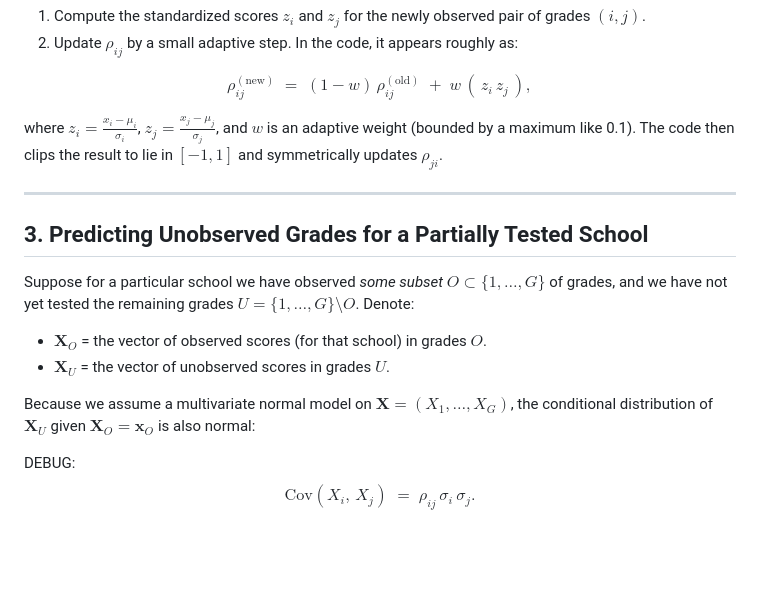
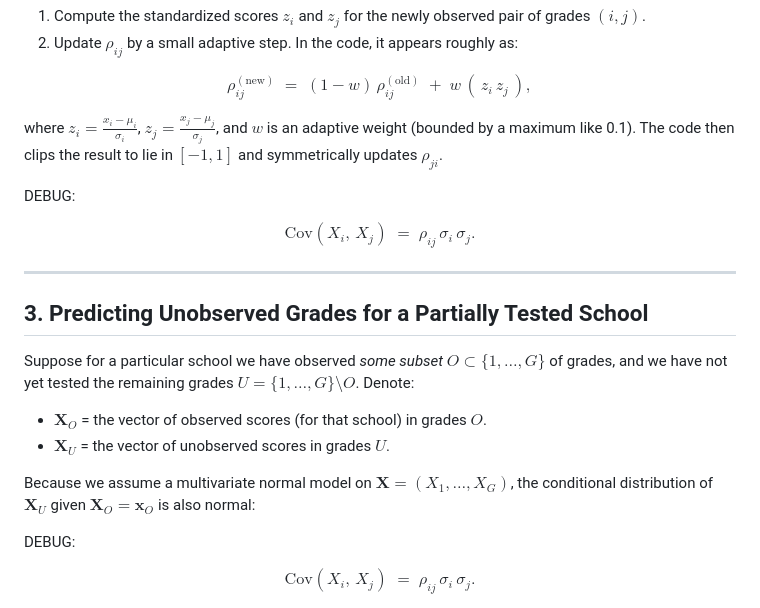
Before and after one commit to davidsvaughn/BASO, a Markdown page: modelB.md, the part around the change. GitHub-like rendering; blank space fills up the shorter version.

Commit message:
Add debug covariance equation to modelB.md

```diff
--- a/modelB.md
+++ b/modelB.md
@@ -106,6 +106,12 @@ $$
 
 where $z_i = \frac{x_i - \mu_i}{\sigma_i}$, $z_j = \frac{x_j - \mu_j}{\sigma_j}$, and $w$ is an adaptive weight (bounded by a maximum like 0.1). The code then clips the result to lie in $[-1,1]$ and symmetrically updates $\rho_{ji}$.
 
+DEBUG:
+
+$$
+\mathrm{Cov}(X_i,\,X_j) \;=\; \rho_{ij}\,\sigma_i\,\sigma_j.
+$$
+
 ---
 
 ## 3. Predicting Unobserved Grades for a Partially Tested School
@@ -119,6 +125,7 @@ Because we assume a multivariate normal model on $\mathbf{X}=(X_1,\dots,X_G)$, t
 
 
 DEBUG:
+
 $$
 \mathrm{Cov}(X_i,\,X_j) \;=\; \rho_{ij}\,\sigma_i\,\sigma_j.
 $$
```
